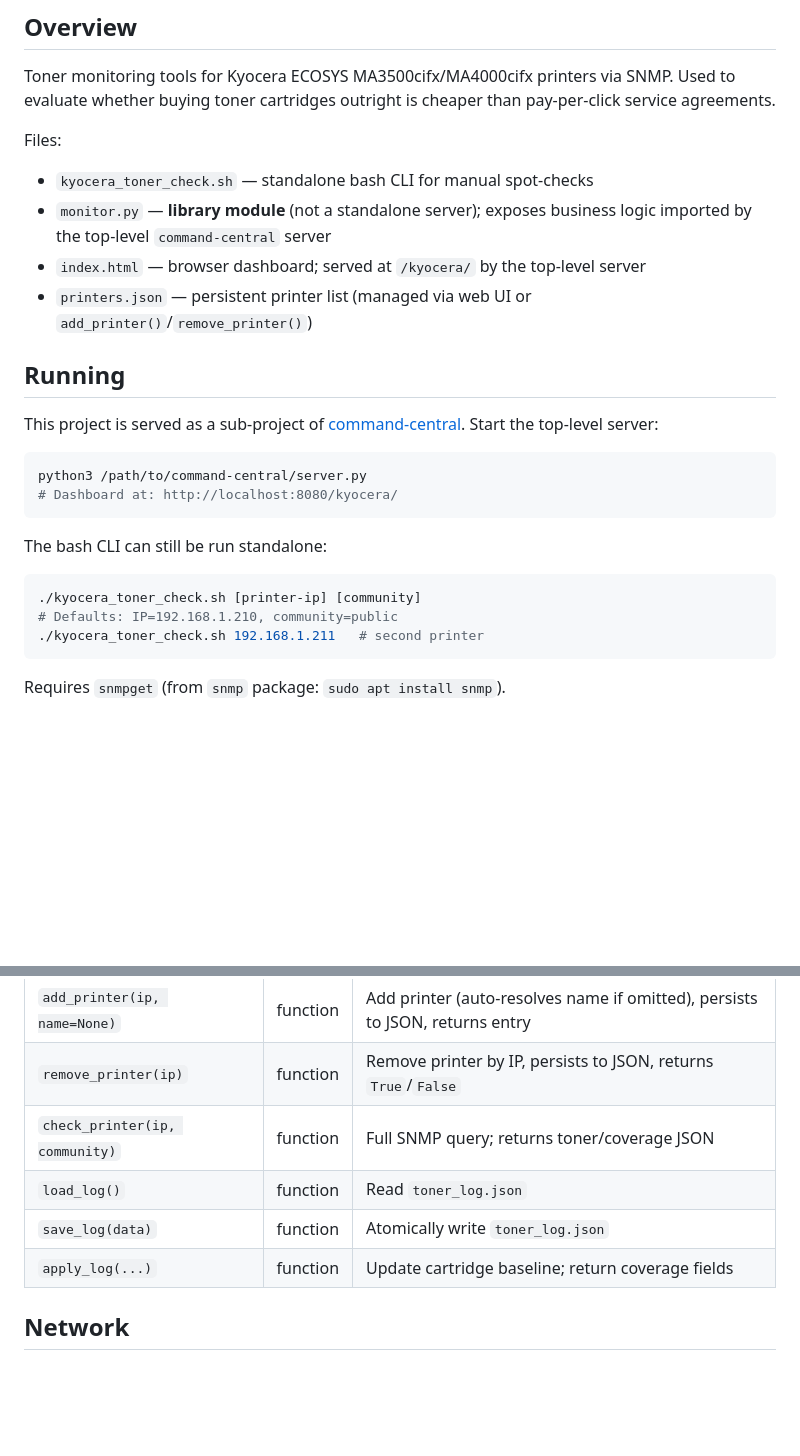
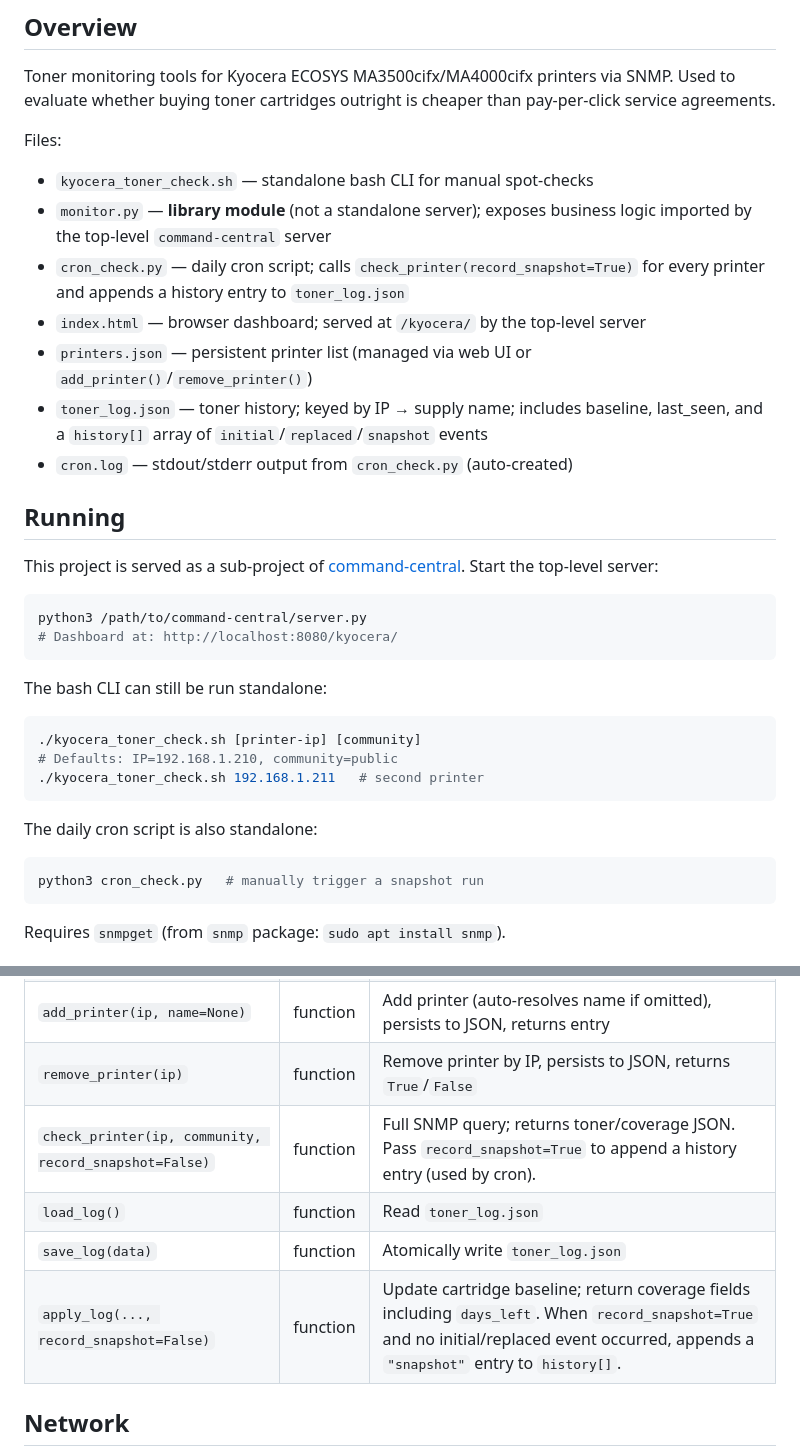
Before and after one commit to casperbudtz/kyocera-toner-check, a Markdown page: CLAUDE.md, 2 parts joined by grey strips. Drawn GitHub-style; blank space fills up the shorter version.

````diff
--- a/CLAUDE.md
+++ b/CLAUDE.md
@@ -9,8 +9,11 @@ Toner monitoring tools for Kyocera ECOSYS MA3500cifx/MA4000cifx printers via SNM
 Files:
 - `kyocera_toner_check.sh` — standalone bash CLI for manual spot-checks
 - `monitor.py` — **library module** (not a standalone server); exposes business logic imported by the top-level `command-central` server
+- `cron_check.py` — daily cron script; calls `check_printer(record_snapshot=True)` for every printer and appends a history entry to `toner_log.json`
 - `index.html` — browser dashboard; served at `/kyocera/` by the top-level server
 - `printers.json` — persistent printer list (managed via web UI or `add_printer()`/`remove_printer()`)
+- `toner_log.json` — toner history; keyed by IP → supply name; includes baseline, last_seen, and a `history[]` array of `initial`/`replaced`/`snapshot` events
+- `cron.log` — stdout/stderr output from `cron_check.py` (auto-created)
 
 ## Running
 
@@ -29,6 +32,12 @@ The bash CLI can still be run standalone:
 ./kyocera_toner_check.sh 192.168.1.211   # second printer
 ```
 
+The daily cron script is also standalone:
+
+```bash
+python3 cron_check.py   # manually trigger a snapshot run
+```
+
 Requires `snmpget` (from `snmp` package: `sudo apt install snmp`).
 
 ## monitor.py — Library API
@@ -43,10 +52,10 @@ Requires `snmpget` (from `snmp` package: `sudo apt install snmp`).
 | `resolve_name(ip)` | function | Resolve hostname via reverse DNS, then NetBIOS (`nmblookup`), fallback to raw IP |
 | `add_printer(ip, name=None)` | function | Add printer (auto-resolves name if omitted), persists to JSON, returns entry |
 | `remove_printer(ip)` | function | Remove printer by IP, persists to JSON, returns `True`/`False` |
-| `check_printer(ip, community)` | function | Full SNMP query; returns toner/coverage JSON |
+| `check_printer(ip, community, record_snapshot=False)` | function | Full SNMP query; returns toner/coverage JSON. Pass `record_snapshot=True` to append a history entry (used by cron). |
 | `load_log()` | function | Read `toner_log.json` |
 | `save_log(data)` | function | Atomically write `toner_log.json` |
-| `apply_log(...)` | function | Update cartridge baseline; return coverage fields |
+| `apply_log(..., record_snapshot=False)` | function | Update cartridge baseline; return coverage fields including `days_left`. When `record_snapshot=True` and no initial/replaced event occurred, appends a `"snapshot"` entry to `history[]`. |
 
 ## Network
 
````
Also changed, not shown: other parts of CLAUDE.md (+36 -5 lines), README.md (+21 -2 lines).
